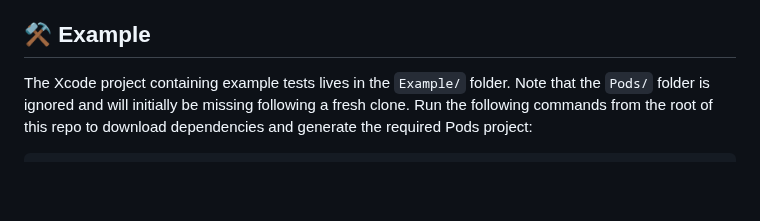
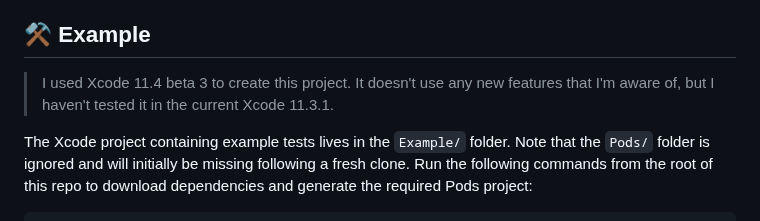
Before and after one commit to phatblat/UnitTestingWithQuick, a Markdown page: README.md, the part around the change. Rendered like a GitHub page; blank space fills up the shorter version.

```diff
--- a/README.md
+++ b/README.md
@@ -11,6 +11,9 @@ on Tuesday 2020-03-10 at Galvanize (Platte)
   - Presented using [Deckset](https://www.deckset.com/)
 
 ## ⚒️ Example
+
+> I used Xcode 11.4 beta 3 to create this project. It doesn't use any new features
+> that I'm aware of, but I haven't tested it in the current Xcode 11.3.1.
 
 The Xcode project containing example tests lives in the `Example/` folder.
 Note that the `Pods/` folder is ignored and will initially be missing following
```
Also changed, not shown: presentation.md (+208 -11 lines), Images/disabled_xctest_xcode_navigator.png (added), Images/disabled_xctest_xcode_scheme.png (added), Images/matrix.png (added), Images/rspec.png (added), 1 other file.
